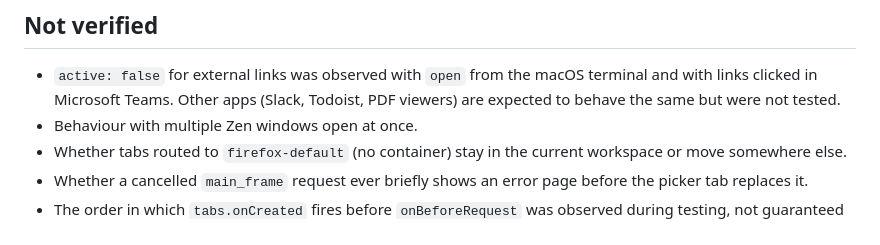
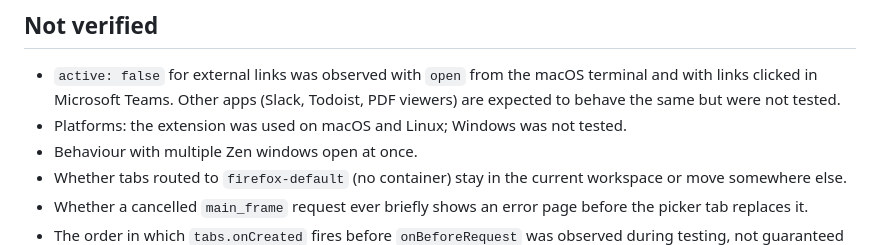
Before and after one commit to tx2z/zen-space-router, a Markdown page: docs/TECHNICAL.md, the part around the change. GitHub-like rendering.

```diff
--- a/docs/TECHNICAL.md
+++ b/docs/TECHNICAL.md
@@ -116,6 +116,8 @@ tab is not `active`.
   macOS terminal and with links clicked in Microsoft Teams. Other apps
   (Slack, Todoist, PDF viewers) are expected to behave the same but were
   not tested.
+- Platforms: the extension was used on macOS and Linux; Windows was not
+  tested.
 - Behaviour with multiple Zen windows open at once.
 - Whether tabs routed to `firefox-default` (no container) stay in the
   current workspace or move somewhere else.
```
Also changed, not shown: README.md (+14 -9 lines), docs/screenshots/zen-setting.png (added).
